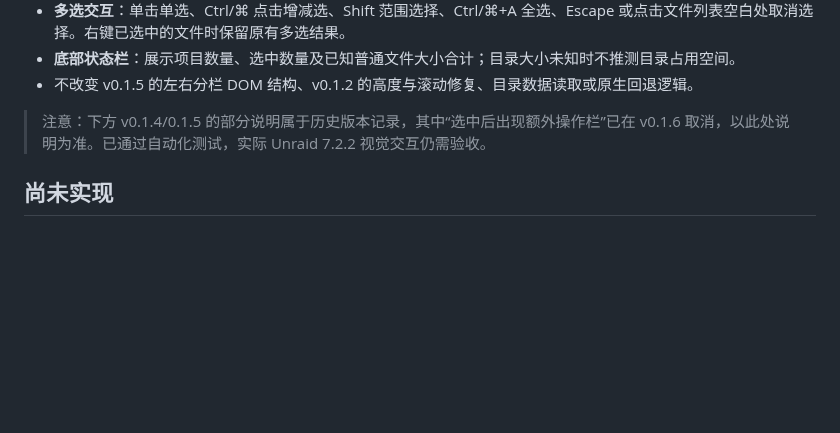
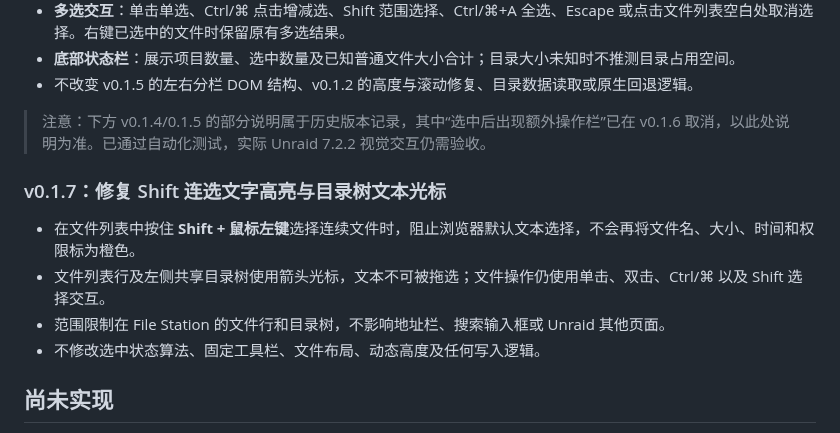
Before and after one commit to nukewarrior/unraid-file-station, a Markdown page: README.md, the part around the change. GitHub-like rendering; blank space fills up the shorter version.

Commit message:
docs: 说明 v0.1.7 Shift 连选与目录树光标修复

```diff
--- a/README.md
+++ b/README.md
@@ -97,6 +97,13 @@
 
 > 注意：下方 v0.1.4/0.1.5 的部分说明属于历史版本记录，其中“选中后出现额外操作栏”已在 v0.1.6 取消，以此处说明为准。已通过自动化测试，实际 Unraid 7.2.2 视觉交互仍需验收。
 
+### v0.1.7：修复 Shift 连选文字高亮与目录树文本光标
+
+- 在文件列表中按住 **Shift + 鼠标左键**选择连续文件时，阻止浏览器默认文本选择，不会再将文件名、大小、时间和权限标为橙色。
+- 文件列表行及左侧共享目录树使用箭头光标，文本不可被拖选；文件操作仍使用单击、双击、Ctrl/⌘ 以及 Shift 选择交互。
+- 范围限制在 File Station 的文件行和目录树，不影响地址栏、搜索输入框或 Unraid 其他页面。
+- 不修改选中状态算法、固定工具栏、文件布局、动态高度及任何写入逻辑。
+
 ## 尚未实现
 
 - 新建、重命名、上传、复制、移动、删除等 **写入操作**。
```
